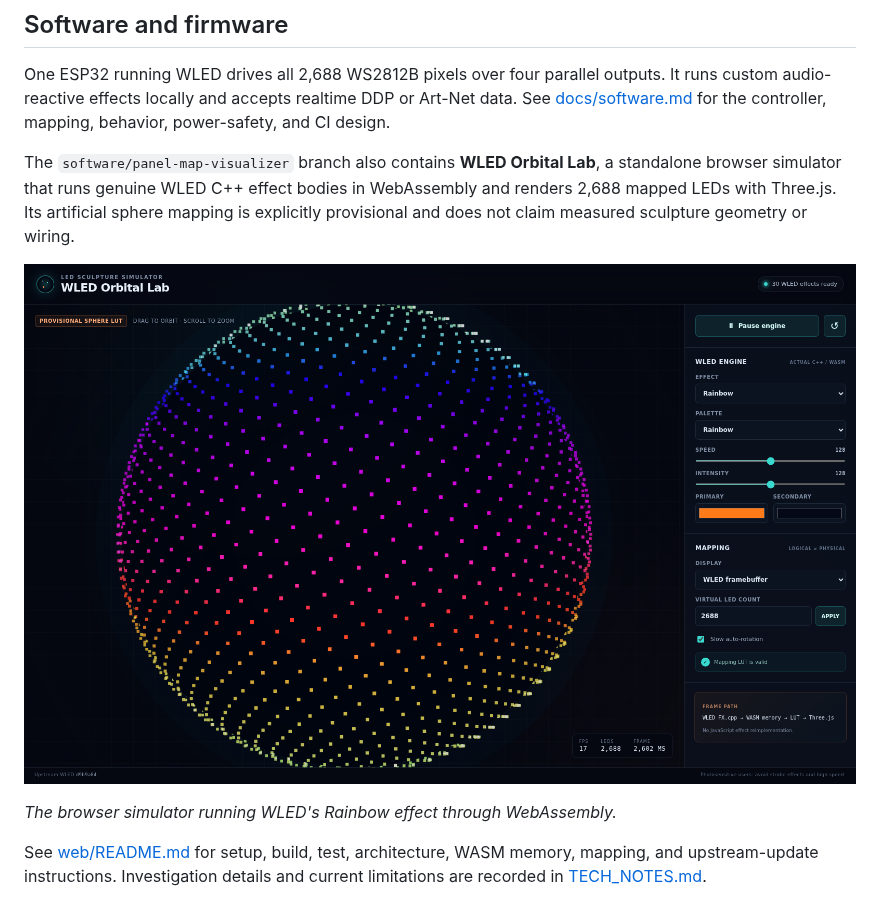
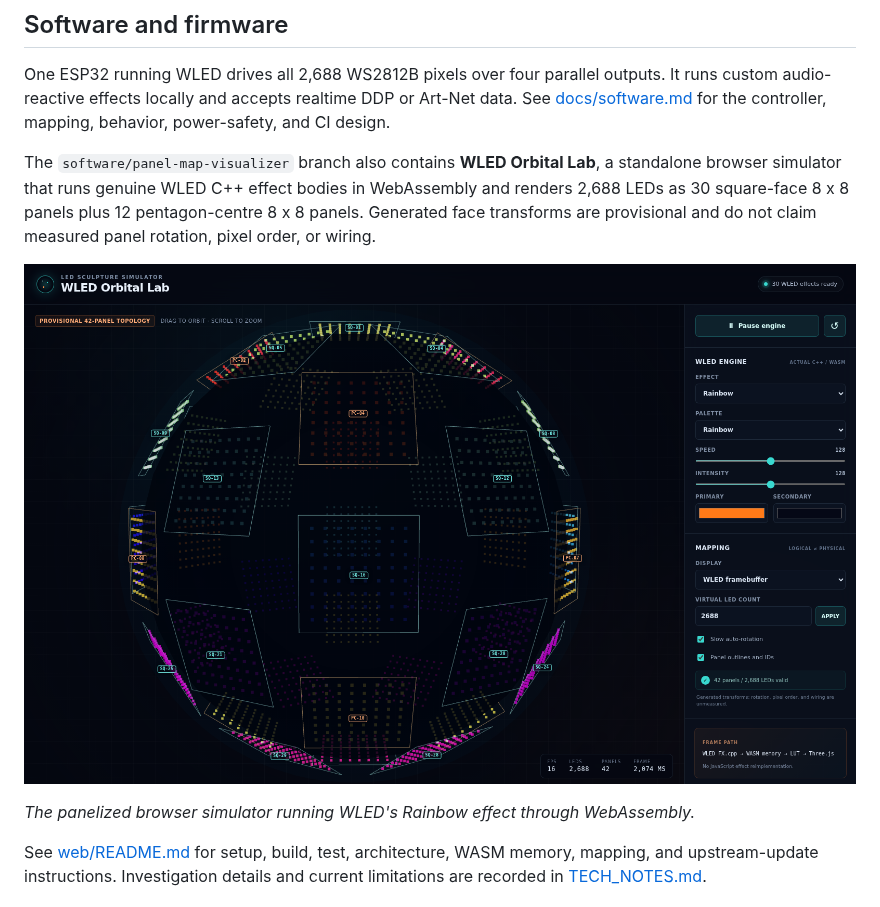
Before and after one commit to MateSteinforth/LOO-UME, a Markdown page: README.md, the part around one of its changes. GitHub-like rendering; pictures changed too: docs/assets/wled-orbital-lab.png.

```diff
--- a/README.md
+++ b/README.md
@@ -21,7 +21,7 @@ mapping, behavior, power-safety, and CI design.
 
 The `software/panel-map-visualizer` branch also contains **WLED Orbital Lab**,
 a standalone browser simulator that runs genuine WLED C++ effect bodies in
-WebAssembly and renders 2,688 mapped LEDs with Three.js. Its artificial sphere
-mapping is explicitly provisional and does not claim measured sculpture
-geometry or wiring.
+WebAssembly and renders 2,688 LEDs as 30 square-face 8 x 8 panels plus 12
+pentagon-centre 8 x 8 panels. Generated face transforms are provisional and do
+not claim measured panel rotation, pixel order, or wiring.
 
@@ -29,5 +29,5 @@ geometry or wiring.
 
-_The browser simulator running WLED's Rainbow effect through WebAssembly._
+_The panelized browser simulator running WLED's Rainbow effect through WebAssembly._
 
 See [web/README.md](web/README.md) for setup, build, test, architecture, WASM
 memory, mapping, and upstream-update instructions. Investigation details and
```
Also changed, not shown: other parts of README.md (+1 -1 lines), TECH_NOTES.md (+9 -4 lines), web/README.md (+16 -8 lines), 5 other files.
